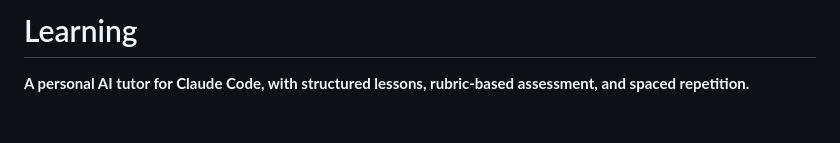
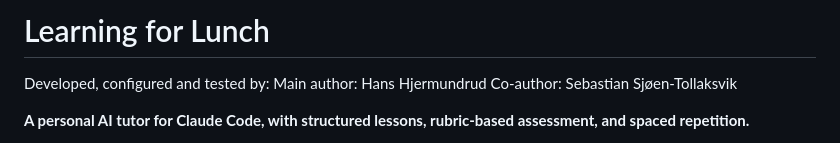
Before and after one commit to HansHjermundrud/LearningforLunch, a Markdown page: README.md, the part around the change. Drawn GitHub-style; blank space fills up the shorter version.

Commit message:
Revise README title and add authors
Updated the title and added author information to the README.

```diff
--- a/README.md
+++ b/README.md
@@ -1,4 +1,8 @@
-# Learning
+# Learning for Lunch
+
+Developed, configured and tested by:
+Main author: Hans Hjermundrud
+Co-author: Sebastian Sjøen-Tollaksvik
 
 **A personal AI tutor for Claude Code, with structured lessons, rubric-based assessment, and spaced repetition.**
 
```
